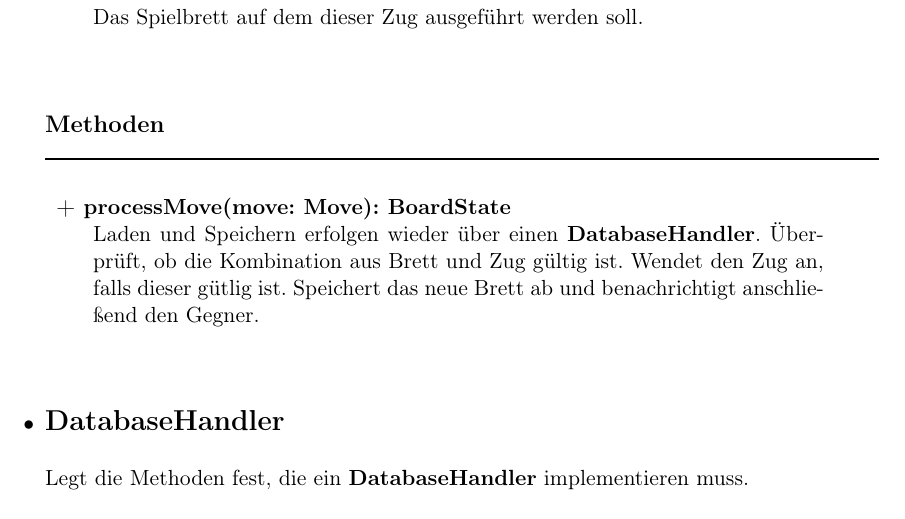
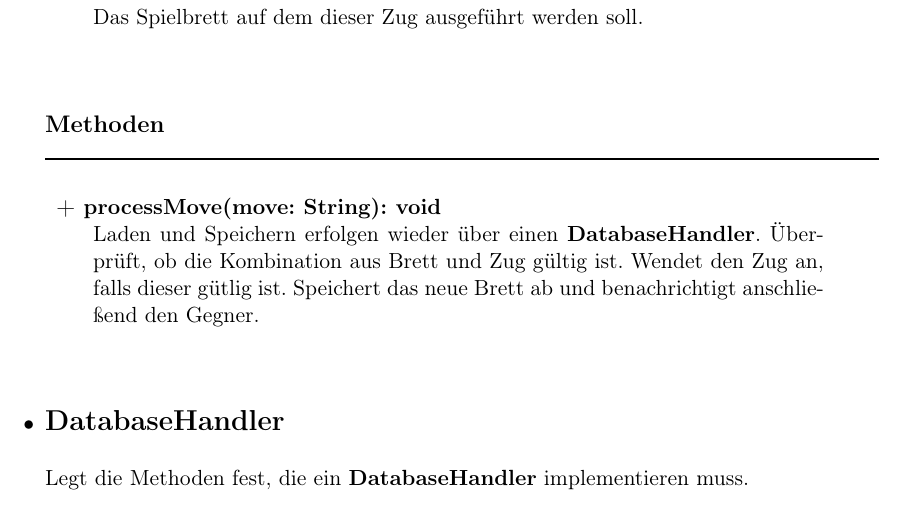
Before and after one commit to DrMopiti/pse, a LaTeX document (Entwurf/Entwurf.tex): part of page 45 of 53, cut so that both start at the same text. Compiled offline with pdfLaTeX.

Commit message:
ServerSequenz verbessert und Methode in Heft geändert

```diff
--- a/Entwurf/Entwurf.tex
+++ b/Entwurf/Entwurf.tex
@@ -902,7 +902,7 @@
 				\newline
 				\rule{\textwidth}{1pt}
 				\begin{description}
-					\item \textbf{+ processMove(move: Move): BoardState}\\ Laden und Speichern erfolgen wieder über einen \textbf{DatabaseHandler}. Überprüft, ob die Kombination aus Brett und Zug gültig ist. Wendet den Zug an, falls dieser gütlig ist. Speichert das neue Brett ab und benachrichtigt anschließend den Gegner.\\
+					\item \textbf{+ processMove(move: String): void}\\ Laden und Speichern erfolgen wieder über einen \textbf{DatabaseHandler}. Überprüft, ob die Kombination aus Brett und Zug gültig ist. Wendet den Zug an, falls dieser gütlig ist. Speichert das neue Brett ab und benachrichtigt anschließend den Gegner.\\
 					\\
 				\end{description}
 
```
Also changed, not shown: Entwurf/Diagramme/ServerSequenz.png, Entwurf/Entwurf.pdf.
